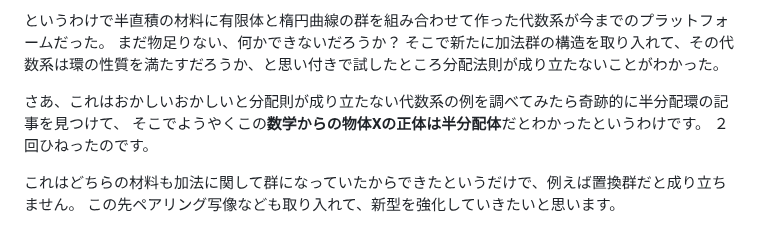
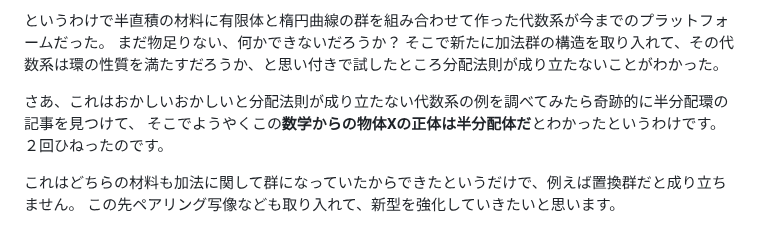
Before and after one commit to anang0g0/ENDLP, a Markdown page: README.md, the part around the change. Drawn GitHub-style.

```diff
--- a/README.md
+++ b/README.md
@@ -32,8 +32,8 @@ https://qiita.com/fumumue/items/55b61f63a005f290a2c6
 まだ物足りない、何かできないだろうか？
 そこで新たに加法群の構造を取り入れて、その代数系は環の性質を満たすだろうか、と思い付きで試したところ分配法則が成り立たないことがわかった。
 
-さあ、これはおかしいおかしいと分配則が成り立たない代数系の例を調べてみたら奇跡的に半分配環の記事を見つけて、
-そこでようやくこの**数学からの物体Xの正体は半分配体**だとわかったというわけです。
+さあ、これはおかしいおかしいと分配法則が成り立たない代数系の例を調べてみたら奇跡的に半分配環の記事を見つけて、
+そこでようやくこの**数学からの物体Xの正体は半分配体だ**とわかったというわけです。
 ２回ひねったのです。
 
 これはどちらの材料も加法に関して群になっていたからできたというだけで、例えば置換群だと成り立ちません。
```
